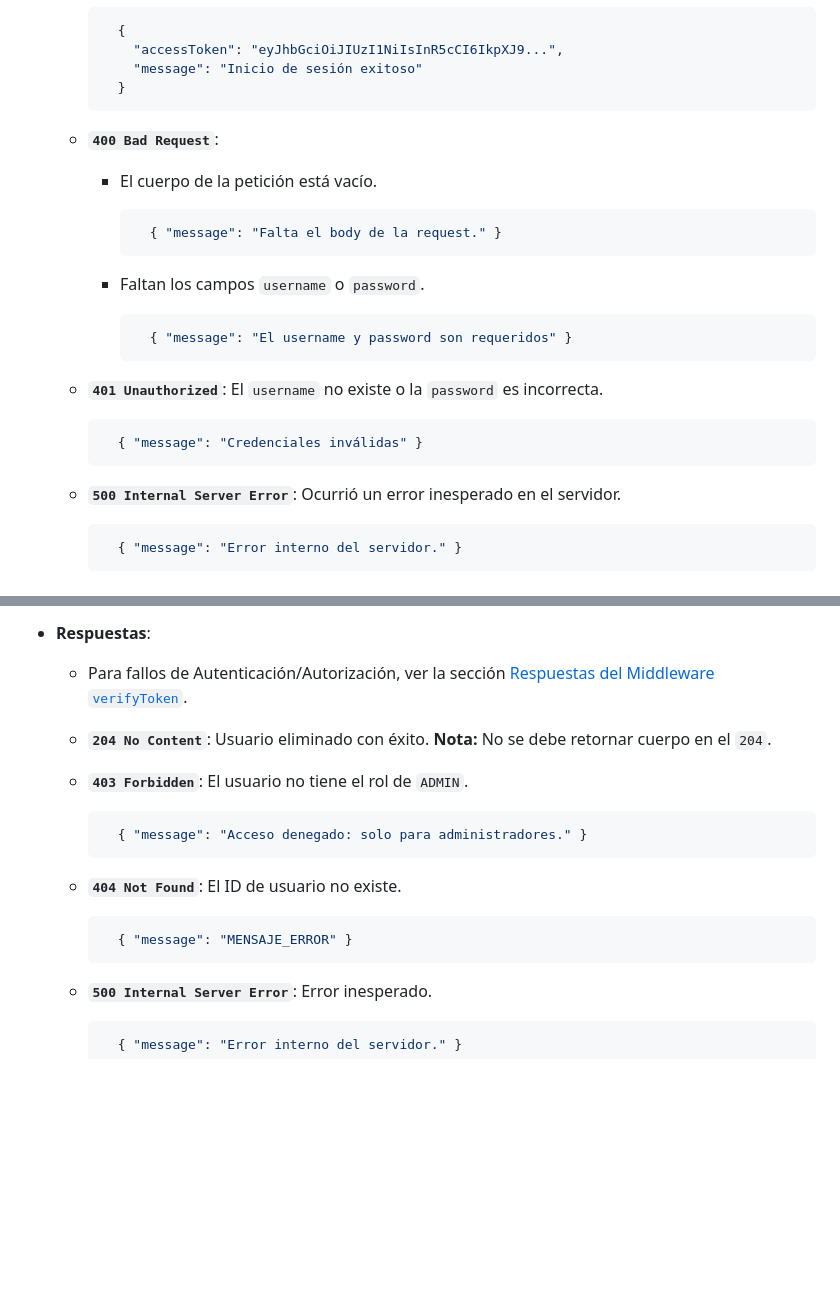
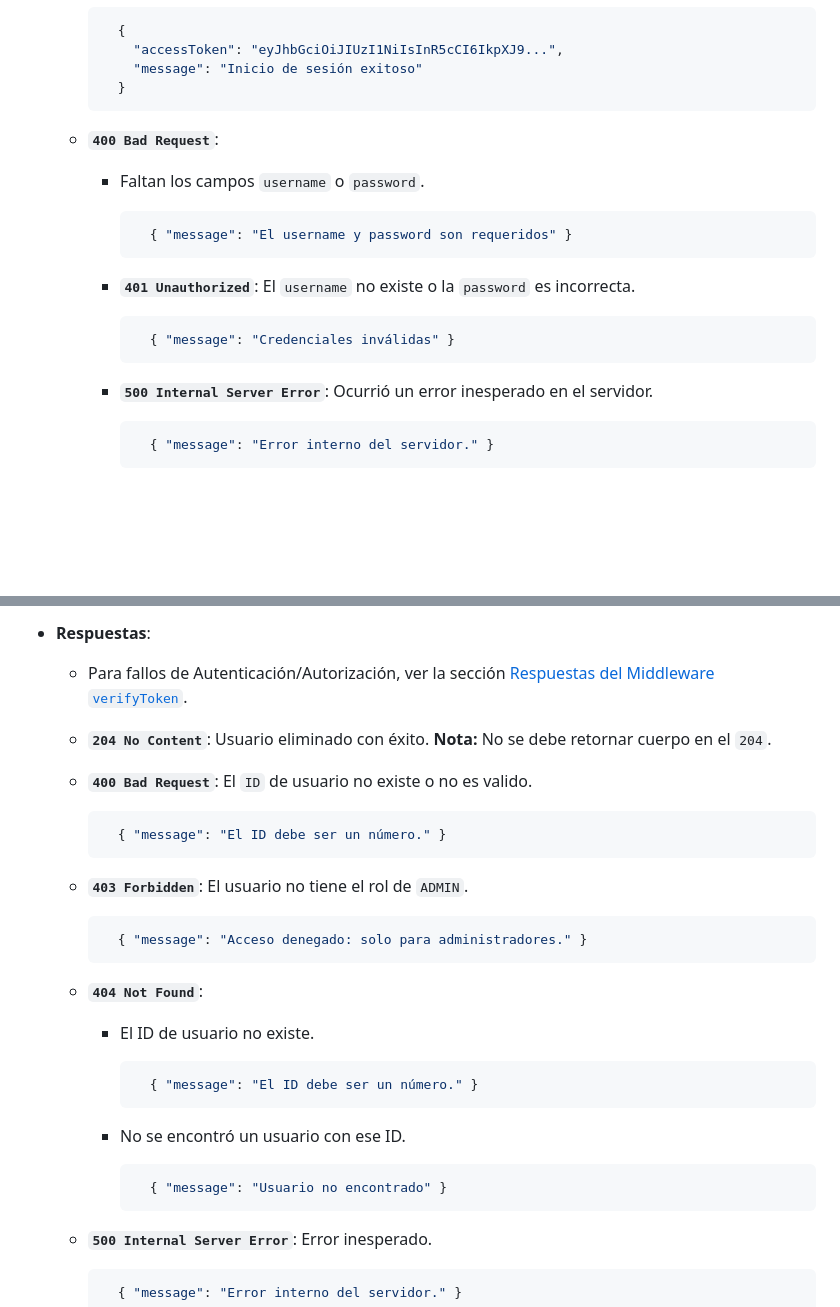
Before and after one commit to JoseCarlos00/SocketLink, a Markdown page: Documentación API (REST).md, 2 parts joined by grey strips. GitHub-like rendering; blank space fills up the shorter version.

````diff
--- a/Documentación API (REST).md
+++ b/Documentación API (REST).md
@@ -31,25 +31,19 @@ A continuación se detallan los puntos de acceso (endpoints) disponibles en la A
       ```
 
   - **`400 Bad Request`**:
-    - El cuerpo de la petición está vacío.
-
-        ```json
-          { "message": "Falta el body de la request." }
-        ```
-
     - Faltan los campos `username` o `password`.
 
         ```json
           { "message": "El username y password son requeridos" }
         ```
 
-  - **`401 Unauthorized`**: El `username` no existe o la `password` es incorrecta.
+    - **`401 Unauthorized`**: El `username` no existe o la `password` es incorrecta.
 
       ```json
         { "message": "Credenciales inválidas" }
       ```
 
-  - **`500 Internal Server Error`**: Ocurrió un error inesperado en el servidor.
+    - **`500 Internal Server Error`**: Ocurrió un error inesperado en el servidor.
 
       ```json
         { "message": "Error interno del servidor." }
@@ -348,17 +379,31 @@ Estos endpoints requieren que el usuario esté autenticado con un `accessToken`
 
   - **`204 No Content`**: Usuario eliminado con éxito. **Nota:** No se debe retornar cuerpo en el `204`.
 
+  - **`400 Bad Request`**: El `ID` de usuario no existe o no es valido.
+
+    ```json
+      { "message": "El ID debe ser un número." }
+    ```
+
   - **`403 Forbidden`**: El usuario no tiene el rol de `ADMIN`.
 
     ```json
       { "message": "Acceso denegado: solo para administradores." }
     ```
 
-  - **`404 Not Found`**: El ID de usuario no existe.
+  - **`404 Not Found`**:
 
-    ```json
-      { "message": "MENSAJE_ERROR" }
-    ```
+    - El ID de usuario no existe.
+
+        ```json
+          { "message": "El ID debe ser un número." }
+        ```
+
+    - No se encontró un usuario con ese ID.
+
+        ```json
+          { "message": "Usuario no encontrado" }
+        ```
 
   - **`500 Internal Server Error`**: Error inesperado.
 
````
Also changed, not shown: other parts of Documentación API (REST).md (+48 -11 lines).
